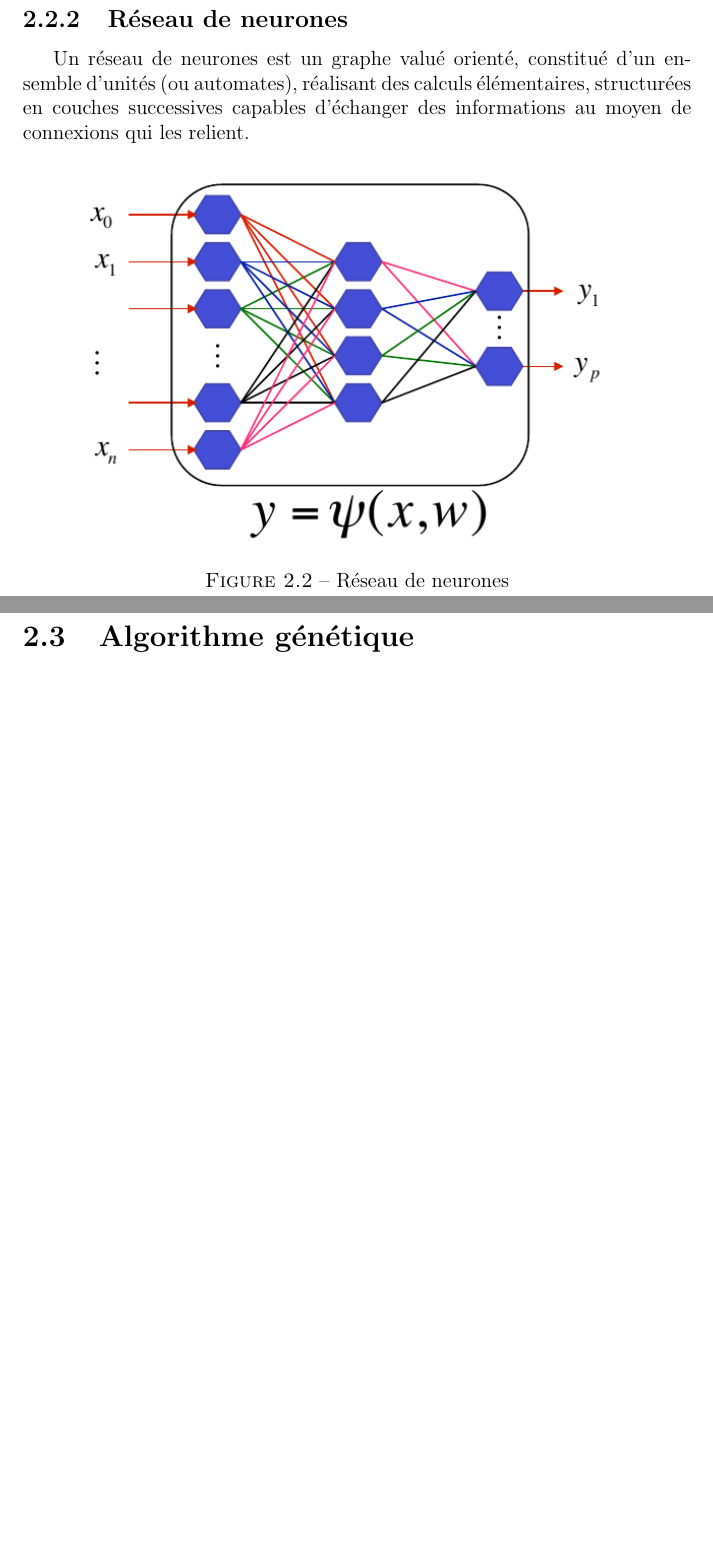
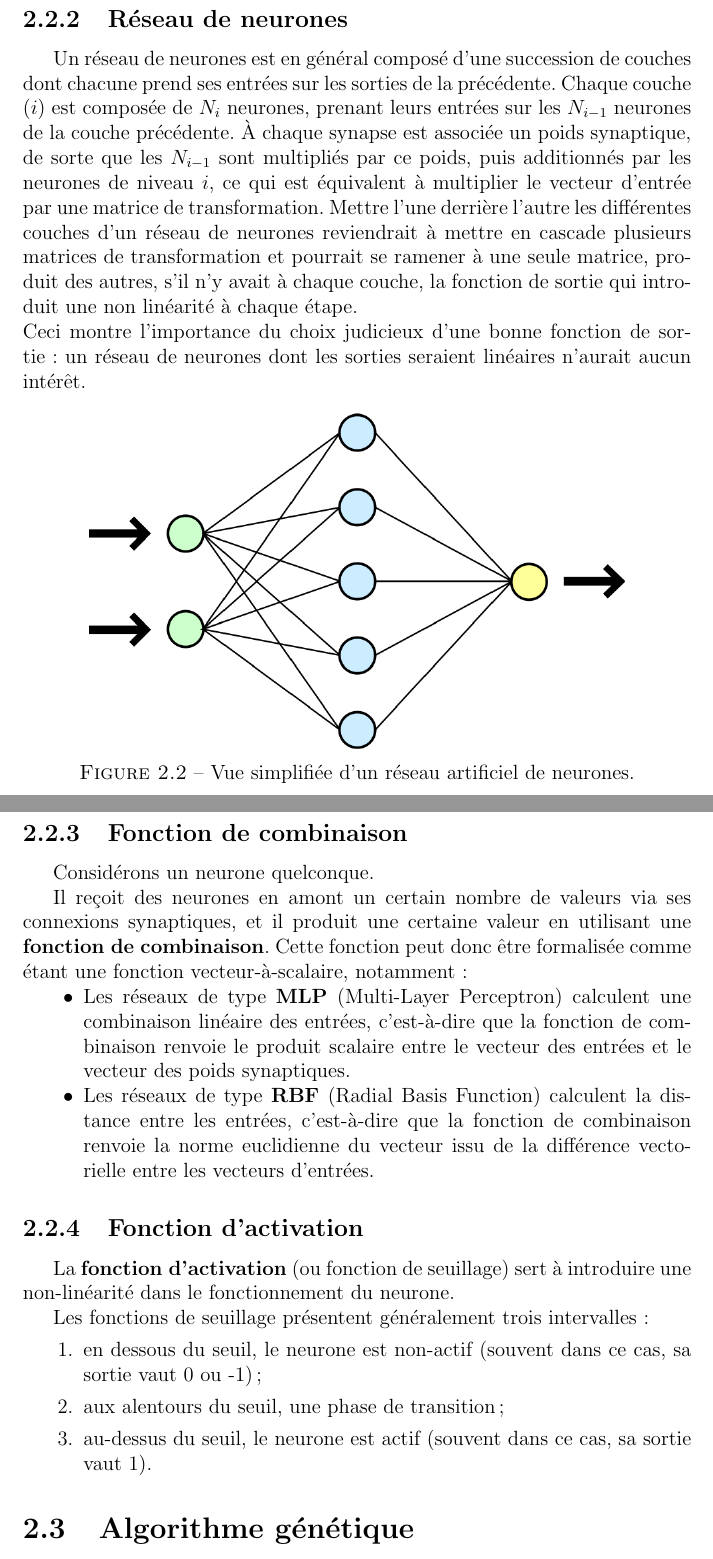
Before and after one commit to dymayday/university-project-report, a LaTeX document (rapport/document.tex, which reads rapport/tex/part2.tex): two parts of pages 7 and 8 of 22, joined at a grey line, cut so that both start at the same text, the shorter picture padded with empty space. Compiled offline with pdfLaTeX.

Commit message:
neural net part done

```diff
--- a/rapport/tex/part2.tex
+++ b/rapport/tex/part2.tex
@@ -51,28 +57,50 @@ i au neurone j : $W_{ij}$
 
 \subsection{Réseau de neurones}
-Un réseau de neurones est un graphe valué orienté, constitué d’un ensemble d’unités (ou automates), réalisant des calculs élémentaires, structurées en couches successives capables d’échanger des informations
-au moyen de connexions qui les relient.
+
+Un réseau de neurones est en général composé d'une succession de couches dont chacune prend ses entrées sur les sorties de la précédente. Chaque couche $(i)$ est composée de $N_{i}$ neurones, prenant leurs entrées sur les $N_{i-1}$ neurones de la couche précédente. À chaque synapse est associée un poids synaptique, de sorte que les $N_{i-1}$ sont multipliés par ce poids, puis additionnés par les neurones de niveau $i$, ce qui est équivalent à multiplier le vecteur d'entrée par une matrice de transformation. Mettre l'une derrière l'autre les différentes couches d'un réseau de neurones reviendrait à mettre en cascade plusieurs matrices de transformation et pourrait se ramener à une seule matrice, produit des autres, s'il n'y avait à chaque couche, la fonction de sortie qui introduit une non linéarité à chaque étape.\\
+Ceci montre l'importance du choix judicieux d'une bonne fonction de sortie : un réseau de neurones dont les sorties seraient linéaires n'aurait aucun intérêt.
 
 \begin{figure}[H]
     \centering
-    \includegraphics[width=0.8\textwidth]{./pictures/reseau_de_neurones.png}
-    \caption{Réseau de neurones}
+    \includegraphics[width=0.8\textwidth]{./pictures/800px-Neural_network.png}
+    \caption{Vue simplifiée d'un réseau artificiel de neurones.}
 \end{figure}
-\clearpage
+
+\subsection{Fonction de combinaison}
+
+Considérons un neurone quelconque.
+
+Il reçoit des neurones en amont un certain nombre de valeurs via ses connexions synaptiques, et il produit une certaine valeur en utilisant une \textbf{fonction de combinaison}. Cette fonction peut donc être formalisée comme étant une fonction vecteur-à-scalaire, notamment :
+
+\begin{itemize}
+    \item[$\bullet$] Les réseaux de type \textbf{MLP} (Multi-Layer Perceptron) calculent une combinaison linéaire des entrées, c’est-à-dire que la fonction de combinaison renvoie le produit scalaire entre le vecteur des entrées et le vecteur des poids synaptiques.
+    \item[$\bullet$] Les réseaux de type \textbf{RBF} (Radial Basis Function) calculent la distance entre les entrées, c’est-à-dire que la fonction de combinaison renvoie la norme euclidienne du vecteur issu de la différence vectorielle entre les vecteurs d’entrées.
+\end{itemize}
+
+\subsection{Fonction d’activation}
+La \textbf{fonction d’activation} (ou fonction de seuillage) sert à introduire une non-linéarité dans le fonctionnement du neurone.
+
+
+Les fonctions de seuillage présentent généralement trois intervalles :
+\begin{enumerate}
+    \item en dessous du seuil, le neurone est non-actif (souvent dans ce cas, sa sortie vaut 0 ou -1) ;
+    \item aux alentours du seuil, une phase de transition ;
+    \item au-dessus du seuil, le neurone est actif (souvent dans ce cas, sa sortie vaut 1).
+\end{enumerate}
+
 
 
 \section{Algorithme génétique}
 Les algorithmes génétiques s'inspirent de l'évolution des espèces. Leur but est de trouver une solution tendant vers l'optimal, en un temps raisonnable. Ils vont à partir d'un problème donné, chercher une solution selon le processus suivant:
 
 \begin{itemize}
-\item création d'une population initiale ayant des caractéristiques aléatoires
-\item évaluation de la population
-\item sélection, reproduction, mutation
-\item insertion des nouveaux individus dans la population
-\item évaluation de la nouvelle génération, sélection, reproduction, etc...\\
+    \item création d'une population initiale ayant des caractéristiques aléatoires
+    \item évaluation de la population
+    \item sélection, reproduction, mutation
+    \item insertion des nouveaux individus dans la population
+    \item évaluation de la nouvelle génération, sélection, reproduction, etc...\\
 \end{itemize}
 
-%\subsection{Création de la population initiale}
 
 \subsection{Création de la population initiale}
 
```
Also changed, not shown: rapport/tex/bibliographie.tex (+2 -1 lines), rapport/pictures/800px-ArtificialNeuronModel_francais.png (added), rapport/pictures/800px-Neural_network.png (added), rapport/pictures/gantt.png (added), rapport/pictures/reseau_de_neurones.png, rapport/tex/part2.tex (26 more changed lines).
